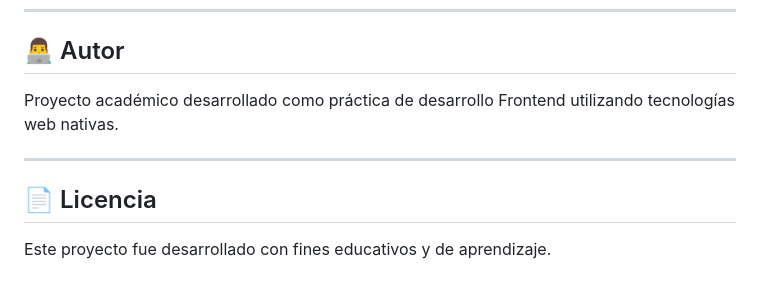
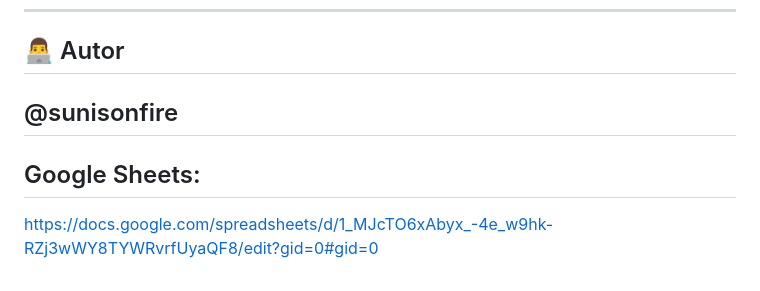
Before and after one commit to sunisonfire/Delicias-del-ayer, a Markdown page: README.md, the part around the change. Drawn GitHub-style.

Commit message:
fix:read me

```diff
--- a/README.md
+++ b/README.md
@@ -178,10 +178,9 @@ Este proyecto permite demostrar conocimientos en:
 
 ## 👨‍💻 Autor
 
-Proyecto académico desarrollado como práctica de desarrollo Frontend utilizando tecnologías web nativas.
-
+@sunisonfire
 ---
 
-## 📄 Licencia
+## Google Sheets:
 
-Este proyecto fue desarrollado con fines educativos y de aprendizaje.
+https://docs.google.com/spreadsheets/d/1_MJcTO6xAbyx_-4e_w9hk-RZj3wWY8TYWRvrfUyaQF8/edit?gid=0#gid=0
```
